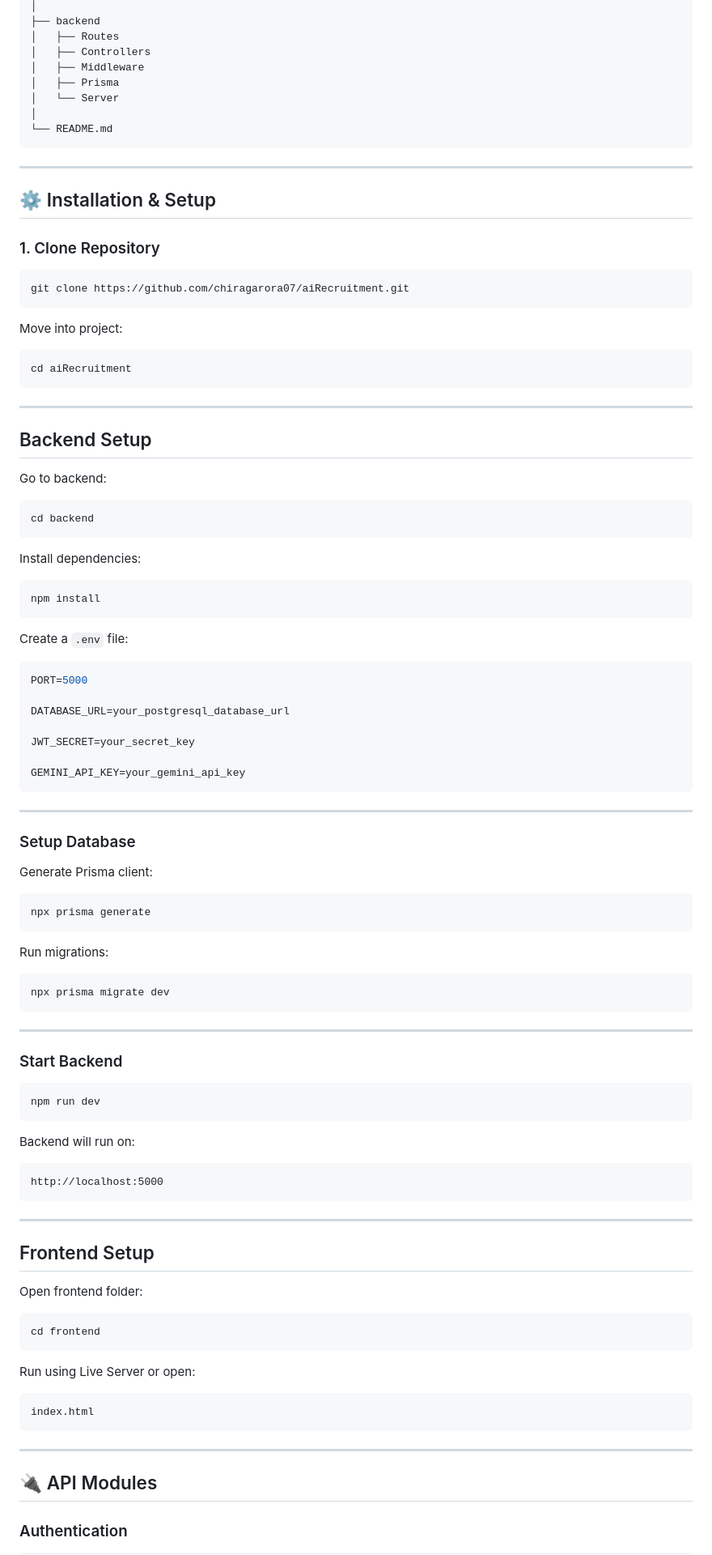
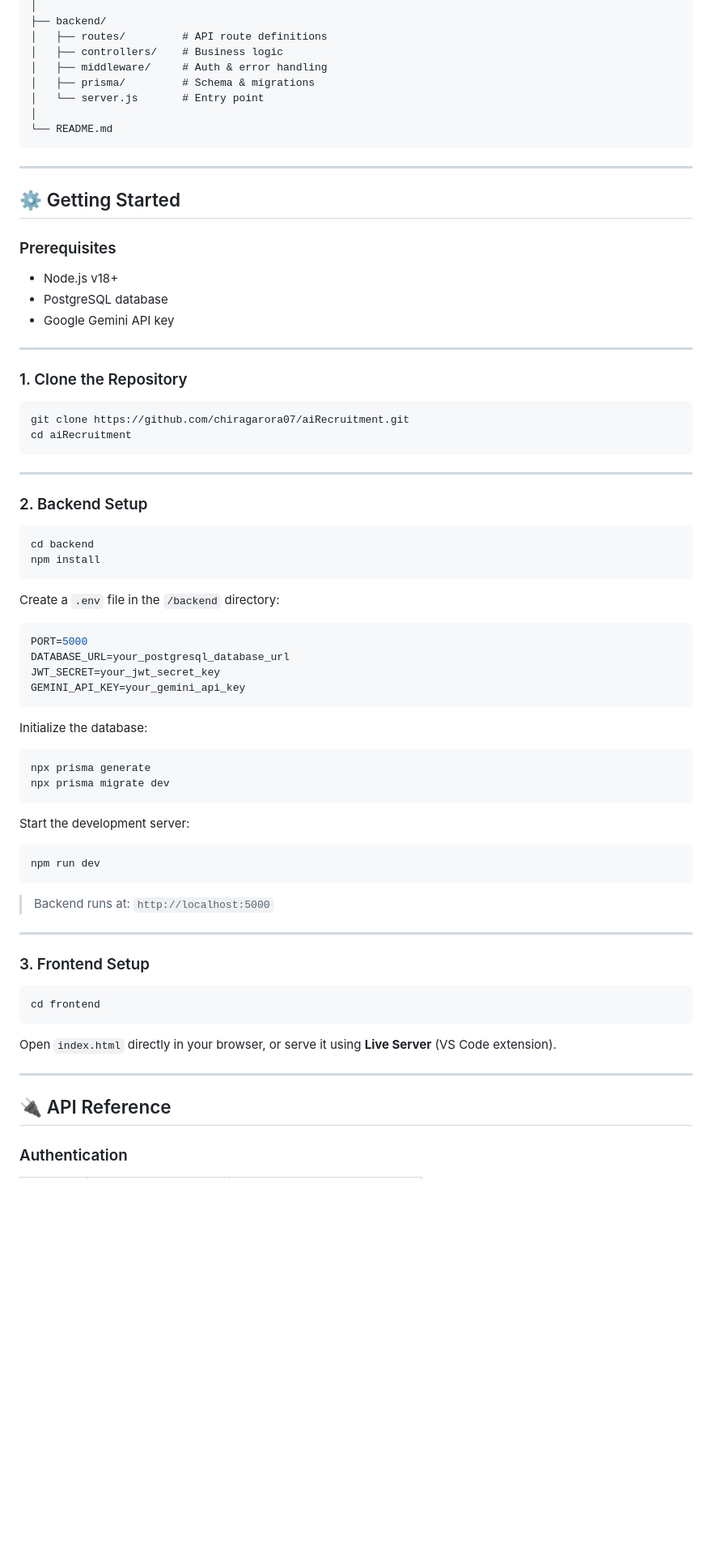
Before and after one commit to chiragarora07/aiRecruitment, a Markdown page: README.md, the part around one of its changes. Shown at 81% size. GitHub-like rendering; blank space fills up the shorter version.

````diff
--- a/README.md
+++ b/README.md
@@ -87,107 +74,78 @@ aiRecruitment
 │
-├── backend
-│   ├── Routes
-│   ├── Controllers
-│   ├── Middleware
-│   ├── Prisma
-│   └── Server
+├── backend/
+│   ├── routes/         # API route definitions
+│   ├── controllers/    # Business logic
+│   ├── middleware/     # Auth & error handling
+│   ├── prisma/         # Schema & migrations
+│   └── server.js       # Entry point
 │
 └── README.md
 ```
 
 ---
 
-## ⚙️ Installation & Setup
+## ⚙️ Getting Started
 
-### 1. Clone Repository
+### Prerequisites
+- Node.js v18+
+- PostgreSQL database
+- Google Gemini API key
+
+---
+
+### 1. Clone the Repository
 
 ```bash
 git clone https://github.com/chiragarora07/aiRecruitment.git
-```
-
-Move into project:
-
-```bash
 cd aiRecruitment
 ```
 
 ---
 
-## Backend Setup
-
-Go to backend:
+### 2. Backend Setup
 
 ```bash
 cd backend
-```
-
-Install dependencies:
-
-```bash
 npm install
 ```
 
-Create a `.env` file:
+Create a `.env` file in the `/backend` directory:
 
 ```env
 PORT=5000
-
 DATABASE_URL=your_postgresql_database_url
-
-JWT_SECRET=your_secret_key
-
+JWT_SECRET=your_jwt_secret_key
 GEMINI_API_KEY=your_gemini_api_key
 ```
 
----
-
-### Setup Database
-
-Generate Prisma client:
+Initialize the database:
 
 ```bash
 npx prisma generate
-```
-
-Run migrations:
-
-```bash
 npx prisma migrate dev
 ```
 
----
-
-### Start Backend
+Start the development server:
 
 ```bash
 npm run dev
 ```
 
-Backend will run on:
-
-```
-http://localhost:5000
-```
+> Backend runs at: `http://localhost:5000`
 
 ---
 
-## Frontend Setup
-
-Open frontend folder:
+### 3. Frontend Setup
 
 ```bash
 cd frontend
 ```
 
-Run using Live Server or open:
-
-```
-index.html
-```
+Open `index.html` directly in your browser, or serve it using **Live Server** (VS Code extension).
 
 ---
 
-## 🔌 API Modules
+## 🔌 API Reference
 
 ### Authentication
 
````
Also changed, not shown: other parts of README.md (+89 -97 lines).
